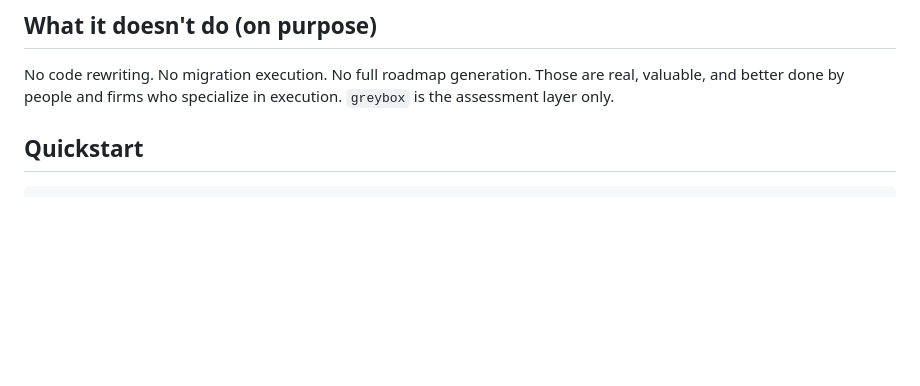
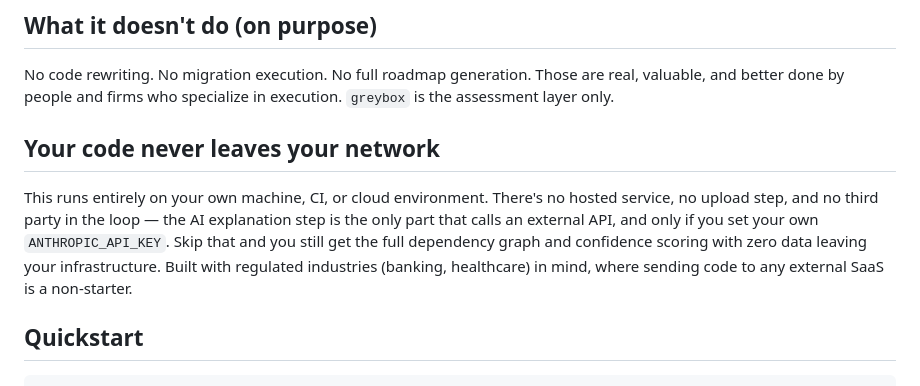
Before and after one commit to itsgreybox/greybox, a Markdown page: README.md, the part around the change. GitHub-like rendering; blank space fills up the shorter version.

Commit message:
updating non github

```diff
--- a/README.md
+++ b/README.md
@@ -37,6 +37,17 @@ informed.
 No code rewriting. No migration execution. No full roadmap generation.
 Those are real, valuable, and better done by people and firms who
 specialize in execution. `greybox` is the assessment layer only.
+
+## Your code never leaves your network
+
+This runs entirely on your own machine, CI, or cloud environment.
+There's no hosted service, no upload step, and no third party in the
+loop — the AI explanation step is the only part that calls an
+external API, and only if you set your own `ANTHROPIC_API_KEY`. Skip
+that and you still get the full dependency graph and confidence
+scoring with zero data leaving your infrastructure. Built with
+regulated industries (banking, healthcare) in mind, where sending
+code to any external SaaS is a non-starter.
 
 ## Quickstart
 
```
